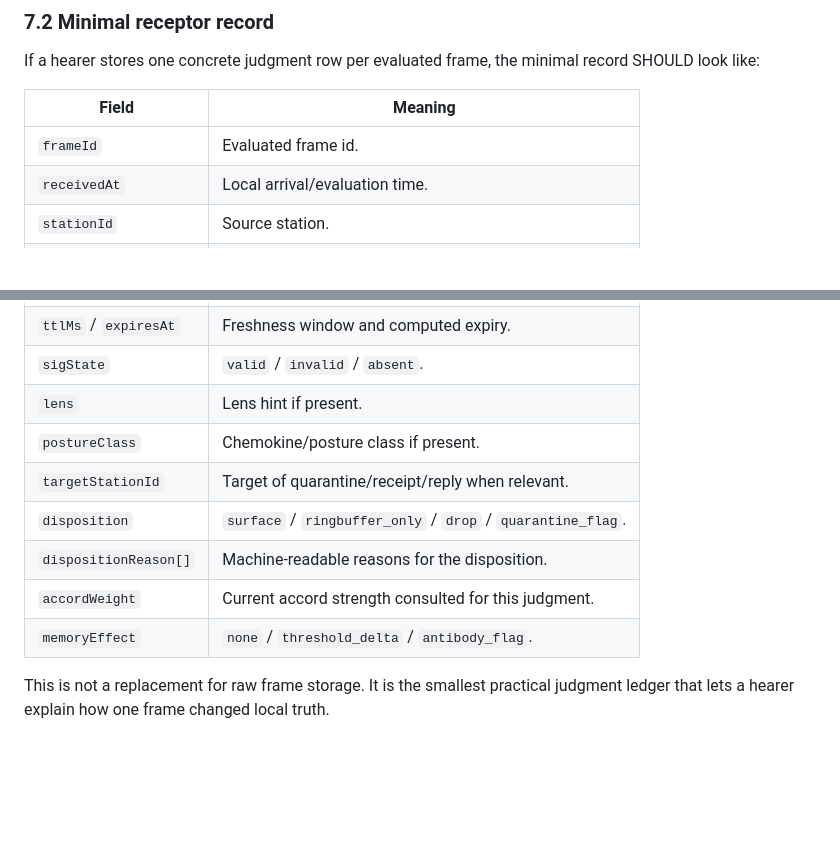
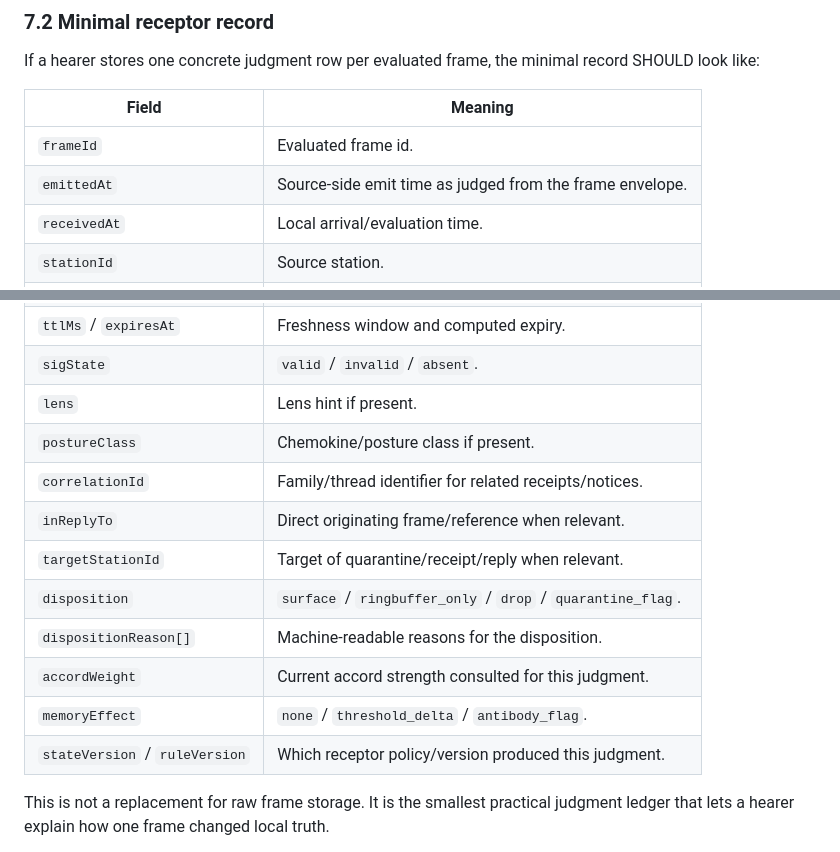
Before and after one commit to karmaterminal/binary-canticle, a Markdown page: proto/receptor-contract-v0.2.md, 2 parts joined by grey strips. Rendered like a GitHub page; blank space fills up the shorter version.

Commit message:
docs(proto): version receptor judgments and family links

```diff
--- a/proto/receptor-contract-v0.2.md
+++ b/proto/receptor-contract-v0.2.md
@@ -225,6 +225,7 @@ record SHOULD look like:
 | Field | Meaning |
 |---|---|
 | `frameId` | Evaluated frame id. |
+| `emittedAt` | Source-side emit time as judged from the frame envelope. |
 | `receivedAt` | Local arrival/evaluation time. |
 | `stationId` | Source station. |
 | `streamId` | Source stream. |
@@ -235,11 +236,14 @@ record SHOULD look like:
 | `sigState` | `valid` / `invalid` / `absent`. |
 | `lens` | Lens hint if present. |
 | `postureClass` | Chemokine/posture class if present. |
+| `correlationId` | Family/thread identifier for related receipts/notices. |
+| `inReplyTo` | Direct originating frame/reference when relevant. |
 | `targetStationId` | Target of quarantine/receipt/reply when relevant. |
 | `disposition` | `surface` / `ringbuffer_only` / `drop` / `quarantine_flag`. |
 | `dispositionReason[]` | Machine-readable reasons for the disposition. |
 | `accordWeight` | Current accord strength consulted for this judgment. |
 | `memoryEffect` | `none` / `threshold_delta` / `antibody_flag`. |
+| `stateVersion` / `ruleVersion` | Which receptor policy/version produced this judgment. |
 
 This is not a replacement for raw frame storage. It is the smallest practical
 judgment ledger that lets a hearer explain how one frame changed local truth.
```
